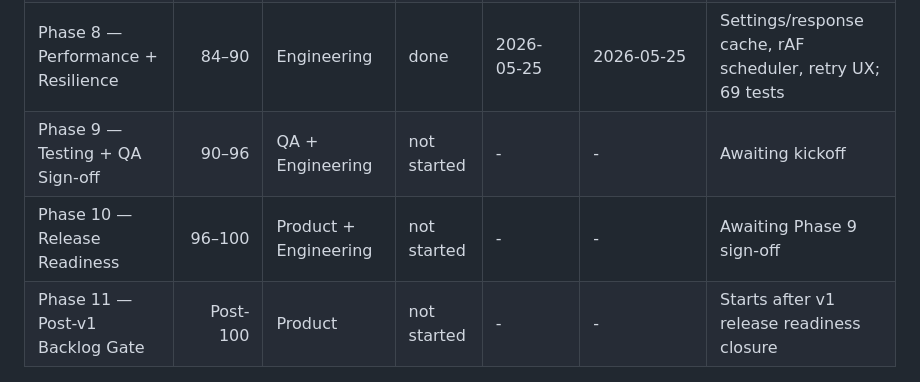
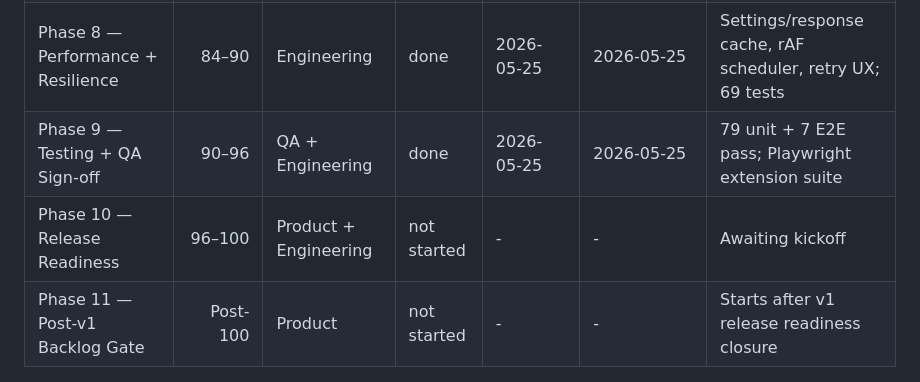
Before and after one commit to Officialhomie/deeplens, a Markdown page: md/deeplens-implementation-plan.md, the part around one of its changes. Drawn GitHub-style.

```diff
--- a/md/deeplens-implementation-plan.md
+++ b/md/deeplens-implementation-plan.md
@@ -612,8 +612,8 @@ Note:
 | Phase 6 — Popup Settings + Configuration | 70–78 | Engineering | done | 2026-05-25 | 2026-05-25 | Full popup + onboarding; session mode; 50 tests |
 | Phase 7 — Security + Privacy Hardening | 78–84 | Engineering + Security | done | 2026-05-25 | 2026-05-25 | Trust boundaries, DOMPurify, payload validation; 62 tests |
 | Phase 8 — Performance + Resilience | 84–90 | Engineering | done | 2026-05-25 | 2026-05-25 | Settings/response cache, rAF scheduler, retry UX; 69 tests |
-| Phase 9 — Testing + QA Sign-off | 90–96 | QA + Engineering | not started | - | - | Awaiting kickoff |
-| Phase 10 — Release Readiness | 96–100 | Product + Engineering | not started | - | - | Awaiting Phase 9 sign-off |
+| Phase 9 — Testing + QA Sign-off | 90–96 | QA + Engineering | done | 2026-05-25 | 2026-05-25 | 79 unit + 7 E2E pass; Playwright extension suite |
+| Phase 10 — Release Readiness | 96–100 | Product + Engineering | not started | - | - | Awaiting kickoff |
 | Phase 11 — Post-v1 Backlog Gate | Post-100 | Product | not started | - | - | Starts after v1 release readiness closure |
 
 ## Completion Definition for "Plan Up and Running"
```
Also changed, not shown: other parts of md/deeplens-implementation-plan.md (+10 -10 lines).
